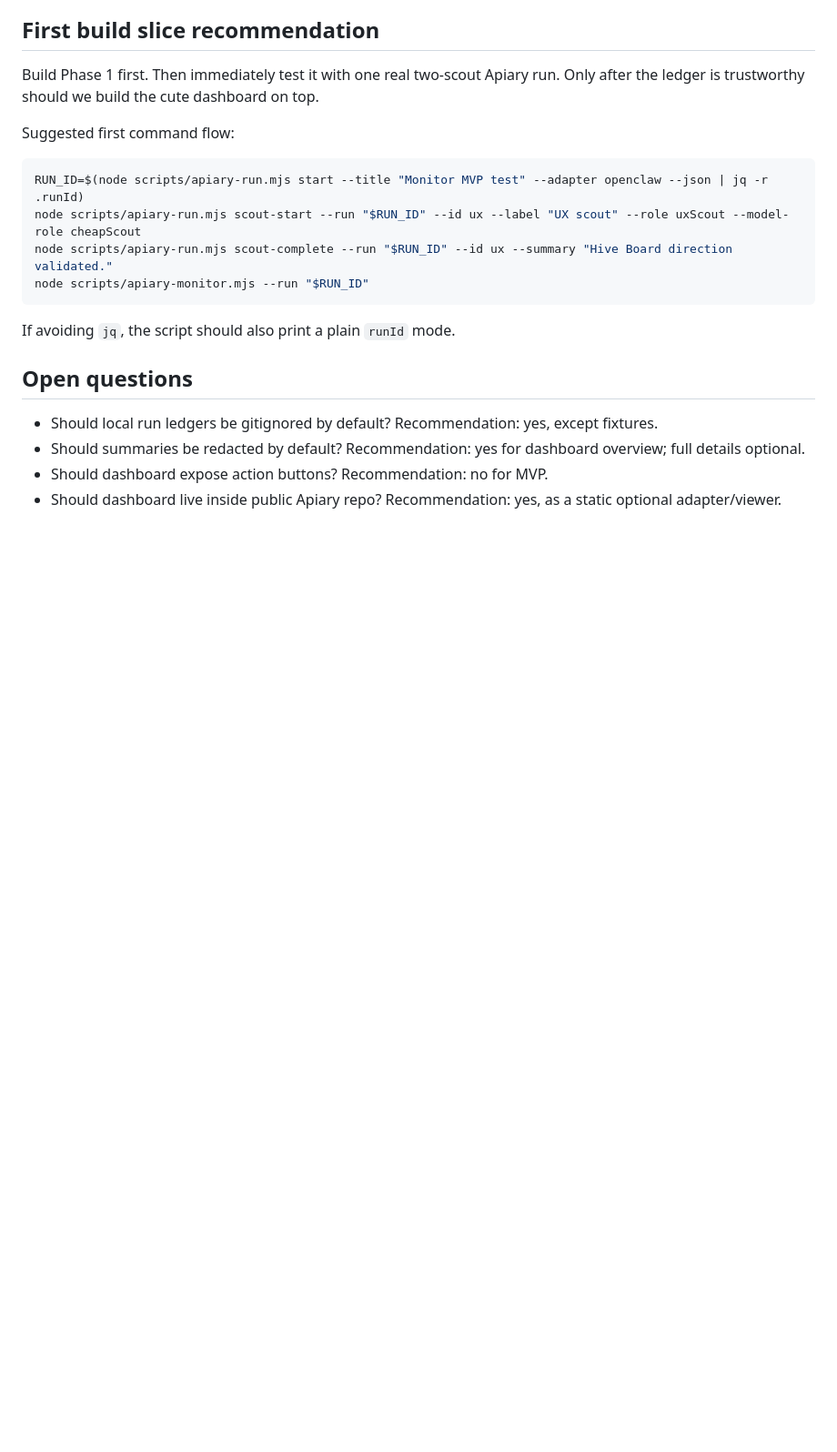
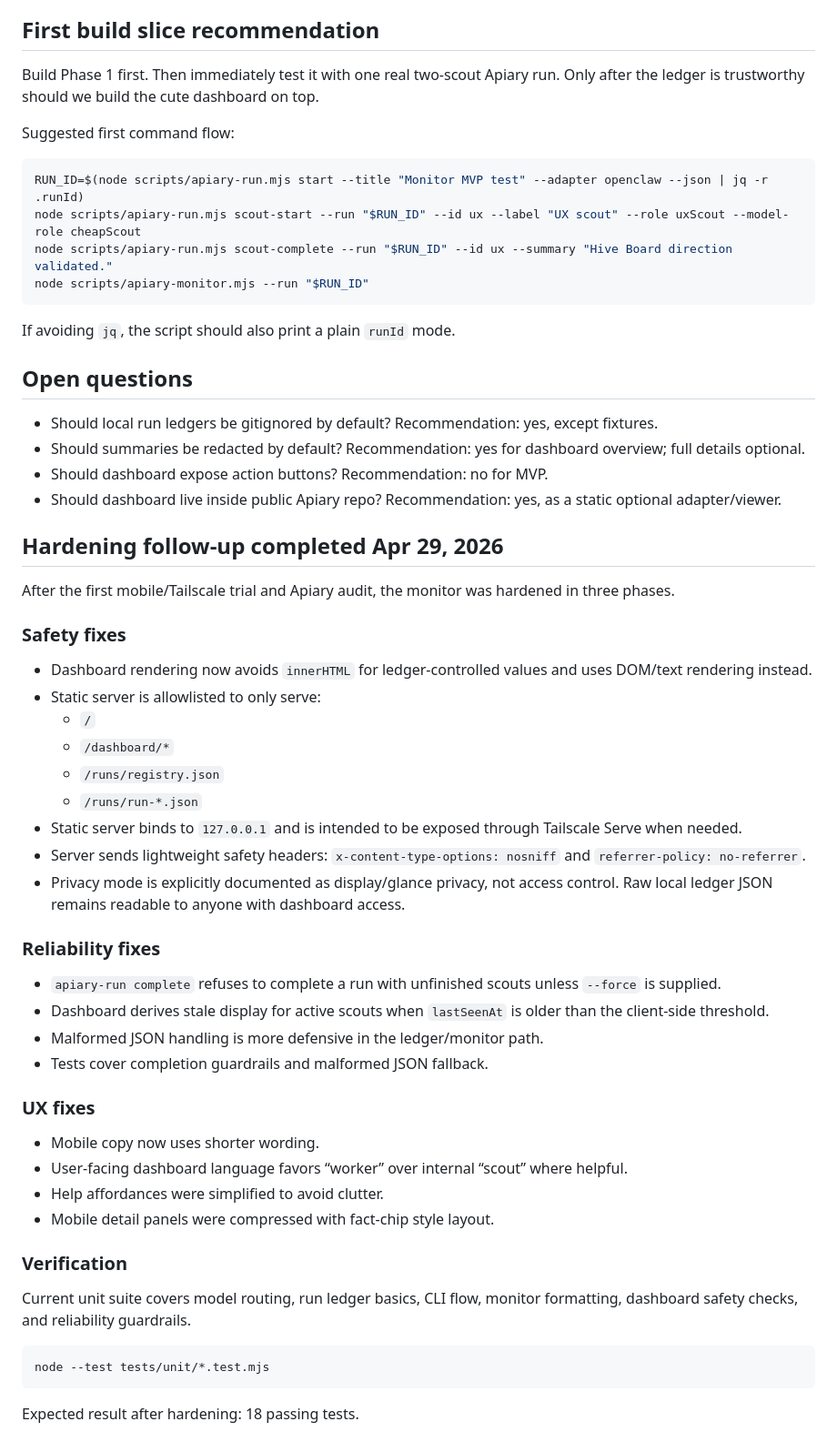
Before and after one commit to seintun/apiary, a Markdown page: protocol/monitor-implementation-plan.md, the part around the change. Shown at 91% size. Drawn GitHub-style; blank space fills up the shorter version.

````diff
--- a/protocol/monitor-implementation-plan.md
+++ b/protocol/monitor-implementation-plan.md
@@ -446,3 +446,43 @@ If avoiding `jq`, the script should also print a plain `runId` mode.
 - Should summaries be redacted by default? Recommendation: yes for dashboard overview; full details optional.
 - Should dashboard expose action buttons? Recommendation: no for MVP.
 - Should dashboard live inside public Apiary repo? Recommendation: yes, as a static optional adapter/viewer.
+
+## Hardening follow-up completed Apr 29, 2026
+
+After the first mobile/Tailscale trial and Apiary audit, the monitor was hardened in three phases.
+
+### Safety fixes
+
+- Dashboard rendering now avoids `innerHTML` for ledger-controlled values and uses DOM/text rendering instead.
+- Static server is allowlisted to only serve:
+  - `/`
+  - `/dashboard/*`
+  - `/runs/registry.json`
+  - `/runs/run-*.json`
+- Static server binds to `127.0.0.1` and is intended to be exposed through Tailscale Serve when needed.
+- Server sends lightweight safety headers: `x-content-type-options: nosniff` and `referrer-policy: no-referrer`.
+- Privacy mode is explicitly documented as display/glance privacy, not access control. Raw local ledger JSON remains readable to anyone with dashboard access.
+
+### Reliability fixes
+
+- `apiary-run complete` refuses to complete a run with unfinished scouts unless `--force` is supplied.
+- Dashboard derives stale display for active scouts when `lastSeenAt` is older than the client-side threshold.
+- Malformed JSON handling is more defensive in the ledger/monitor path.
+- Tests cover completion guardrails and malformed JSON fallback.
+
+### UX fixes
+
+- Mobile copy now uses shorter wording.
+- User-facing dashboard language favors “worker” over internal “scout” where helpful.
+- Help affordances were simplified to avoid clutter.
+- Mobile detail panels were compressed with fact-chip style layout.
+
+### Verification
+
+Current unit suite covers model routing, run ledger basics, CLI flow, monitor formatting, dashboard safety checks, and reliability guardrails.
+
+```bash
+node --test tests/unit/*.test.mjs
+```
+
+Expected result after hardening: 18 passing tests.
````
Also changed, not shown: README.md (+14 -0 lines).
